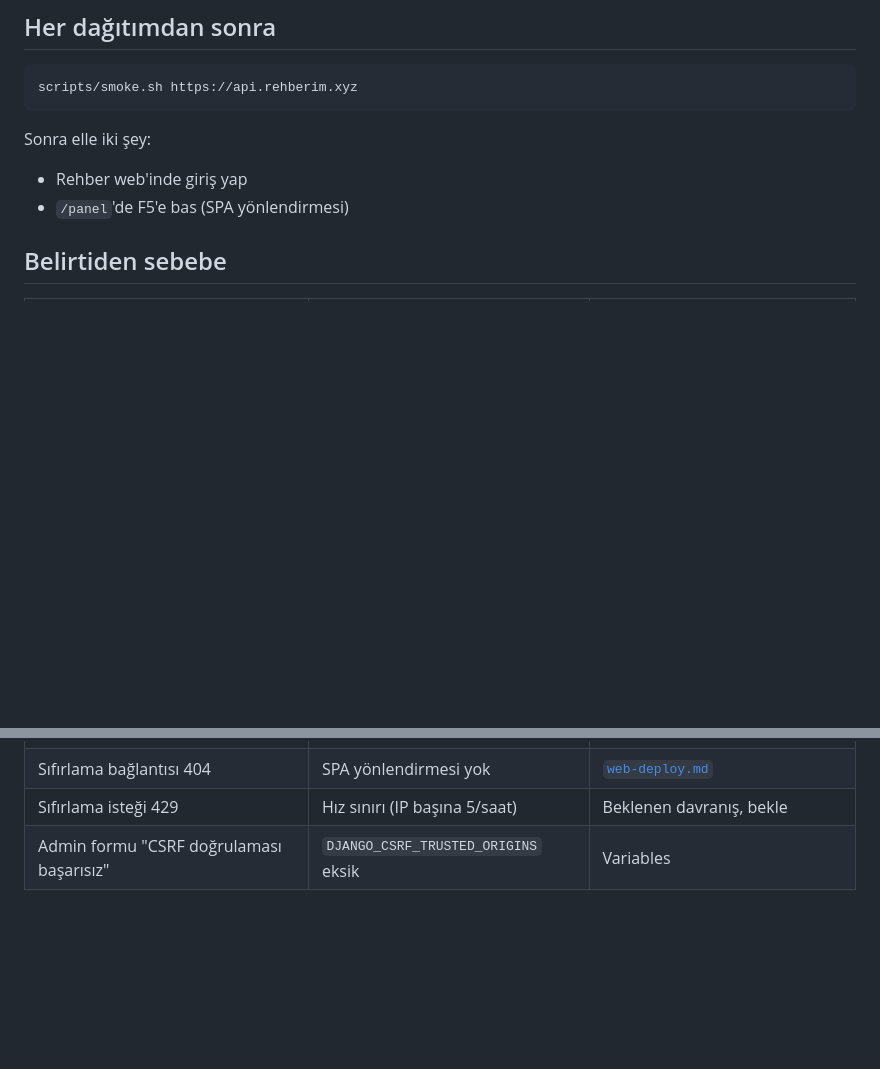
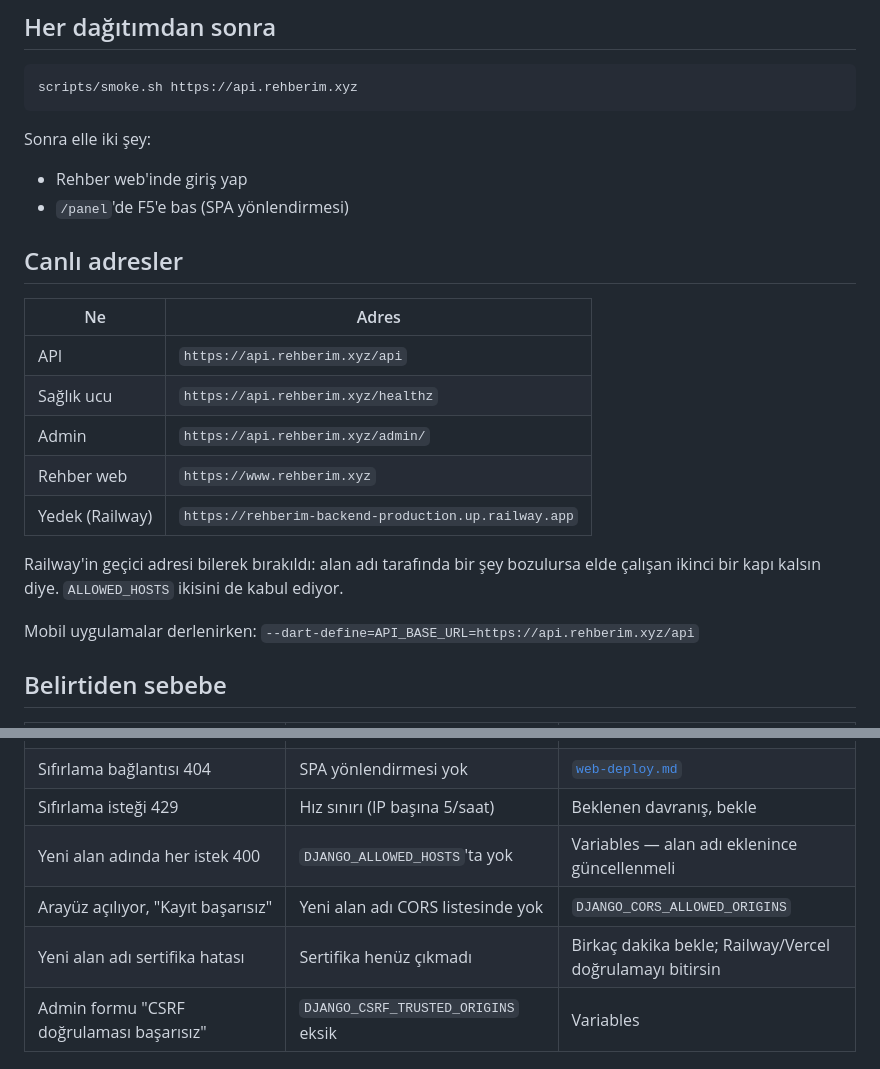
Before and after one commit to ToprakYildizeli/Rehberim-Deployment, a Markdown page: docs/runbook.md, 2 parts joined by grey strips. Drawn GitHub-style; blank space fills up the shorter version.

```diff
--- a/docs/runbook.md
+++ b/docs/runbook.md
@@ -10,6 +10,22 @@ Sonra elle iki şey:
 
 - Rehber web'inde giriş yap
 - `/panel`'de F5'e bas (SPA yönlendirmesi)
+
+## Canlı adresler
+
+| Ne | Adres |
+|---|---|
+| API | `https://api.rehberim.xyz/api` |
+| Sağlık ucu | `https://api.rehberim.xyz/healthz` |
+| Admin | `https://api.rehberim.xyz/admin/` |
+| Rehber web | `https://www.rehberim.xyz` |
+| Yedek (Railway) | `https://rehberim-backend-production.up.railway.app` |
+
+Railway'in geçici adresi bilerek bırakıldı: alan adı tarafında bir şey bozulursa
+elde çalışan ikinci bir kapı kalsın diye. `ALLOWED_HOSTS` ikisini de kabul ediyor.
+
+Mobil uygulamalar derlenirken:
+`--dart-define=API_BASE_URL=https://api.rehberim.xyz/api`
 
 ## Belirtiden sebebe
 
@@ -26,6 +42,9 @@ Sonra elle iki şey:
 | Mail geliyor ama gereksiz postada | SPF/DKIM/DMARC eksik | [`dns.md`](dns.md) |
 | Sıfırlama bağlantısı 404 | SPA yönlendirmesi yok | [`web-deploy.md`](web-deploy.md) |
 | Sıfırlama isteği 429 | Hız sınırı (IP başına 5/saat) | Beklenen davranış, bekle |
+| Yeni alan adında her istek 400 | `DJANGO_ALLOWED_HOSTS`'ta yok | Variables — alan adı eklenince güncellenmeli |
+| Arayüz açılıyor, "Kayıt başarısız" | Yeni alan adı CORS listesinde yok | `DJANGO_CORS_ALLOWED_ORIGINS` |
+| Yeni alan adı sertifika hatası | Sertifika henüz çıkmadı | Birkaç dakika bekle; Railway/Vercel doğrulamayı bitirsin |
 | Admin formu "CSRF doğrulaması başarısız" | `DJANGO_CSRF_TRUSTED_ORIGINS` eksik | Variables |
 
 ## ⚠️ Railway her zaman son commit'i çekmiyor
```
Also changed, not shown: README.md (+10 -3 lines).
